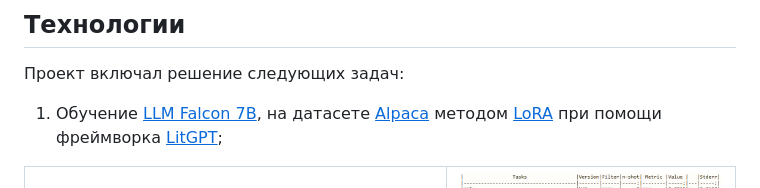
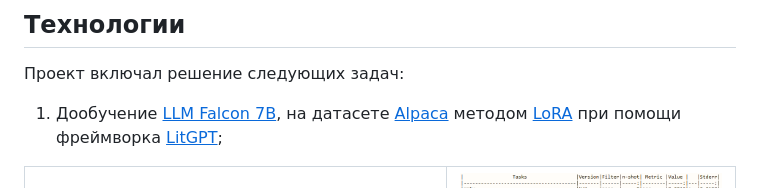
Before and after one commit to AKAD0/Diploma_Project, a Markdown page: readme.md, the part around the change. Drawn GitHub-style.

```diff
--- a/readme.md
+++ b/readme.md
@@ -29,7 +29,7 @@ https://github.com/user-attachments/assets/3243483d-4016-4436-b134-9d0569b45859
 
 ## Технологии
 Проект включал решение следующих задач:
-1) Обучение <a href="https://huggingface.co/tiiuae/falcon-7b"><u>LLM Falcon 7B</u></a>, на датасете <a href="https://huggingface.co/datasets/tatsu-lab/alpaca"><u>Alpaca</u></a> методом <a href="https://arxiv.org/abs/2106.09685"><u>LoRA</u></a> при помощи фреймворка <a href="https://github.com/Lightning-AI/litgpt"><u>LitGPT</u></a>; <br />
+1) Дообучение <a href="https://huggingface.co/tiiuae/falcon-7b"><u>LLM Falcon 7B</u></a>, на датасете <a href="https://huggingface.co/datasets/tatsu-lab/alpaca"><u>Alpaca</u></a> методом <a href="https://arxiv.org/abs/2106.09685"><u>LoRA</u></a> при помощи фреймворка <a href="https://github.com/Lightning-AI/litgpt"><u>LitGPT</u></a>; <br />
 
 <table align="center">
   <tr>
```
